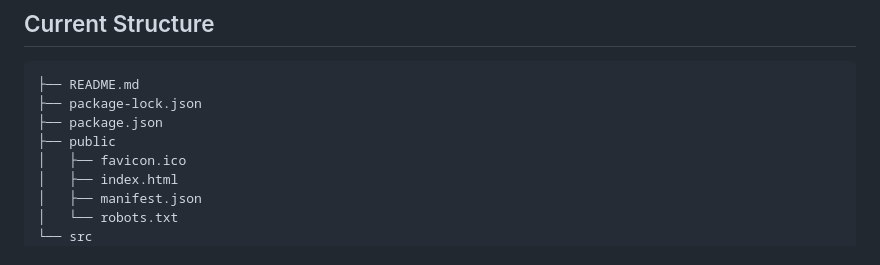
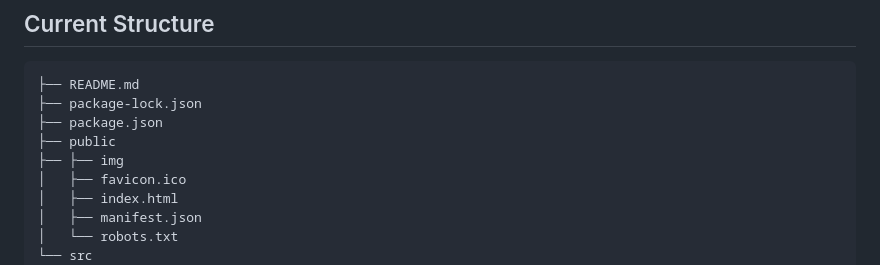
Before and after one commit to zz9tf/Hire_me_now, a Markdown page: README.md, the part around the change. Rendered like a GitHub page.

```diff
--- a/README.md
+++ b/README.md
@@ -20,6 +20,7 @@ Our platform is designed to help job seekers stand out in a competitive job mark
 ├── package-lock.json
 ├── package.json
 ├── public
+├── ├── img
 │   ├── favicon.ico
 │   ├── index.html
 │   ├── manifest.json
```
